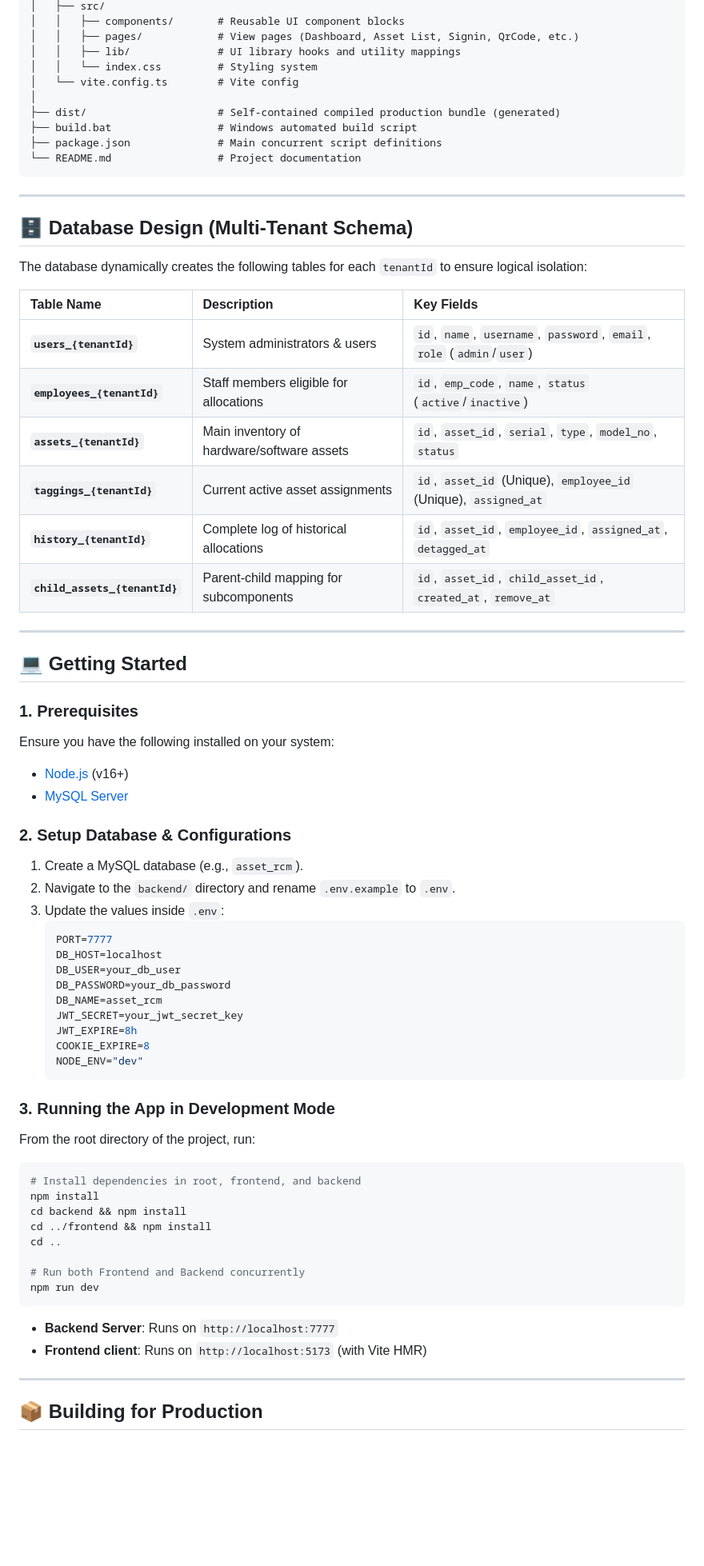
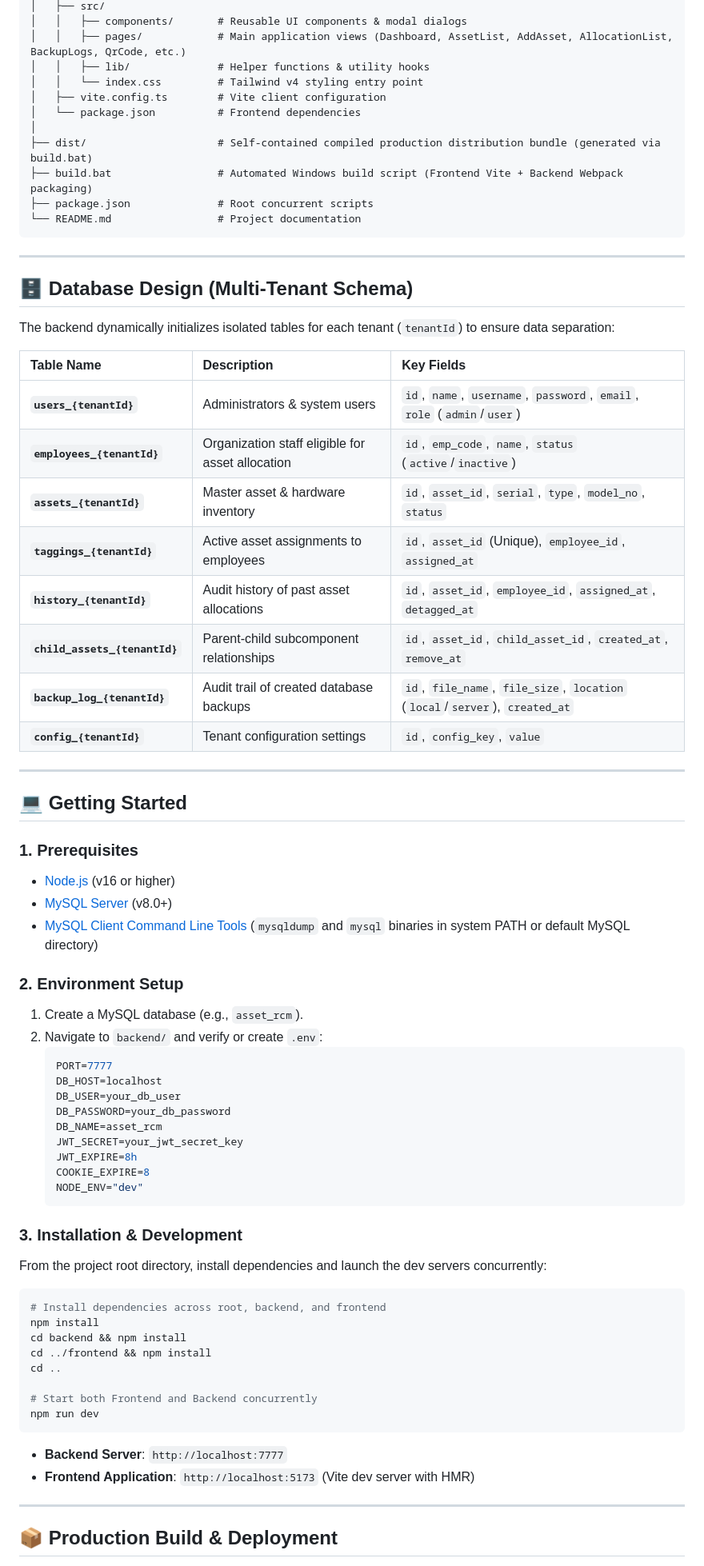
Before and after one commit to GBT-solutions/ams-valuercm, a Markdown page: README.md, the part around one of its changes. Shown at 80% size. GitHub-like rendering; blank space fills up the shorter version.

````diff
--- a/README.md
+++ b/README.md
@@ -52,13 +62,14 @@ A robust, enterprise-ready, multi-tenant **Asset Monitoring and Management Syste
 │   ├── src/
-│   │   ├── components/       # Reusable UI component blocks
-│   │   ├── pages/            # View pages (Dashboard, Asset List, Signin, QrCode, etc.)
-│   │   ├── lib/              # UI library hooks and utility mappings
-│   │   └── index.css         # Styling system
-│   └── vite.config.ts        # Vite config
+│   │   ├── components/       # Reusable UI components & modal dialogs
+│   │   ├── pages/            # Main application views (Dashboard, AssetList, AddAsset, AllocationList, BackupLogs, QrCode, etc.)
+│   │   ├── lib/              # Helper functions & utility hooks
+│   │   └── index.css         # Tailwind v4 styling entry point
+│   ├── vite.config.ts        # Vite client configuration
+│   └── package.json          # Frontend dependencies
 │
-├── dist/                     # Self-contained compiled production bundle (generated)
-├── build.bat                 # Windows automated build script
-├── package.json              # Main concurrent script definitions
+├── dist/                     # Self-contained compiled production distribution bundle (generated via build.bat)
+├── build.bat                 # Automated Windows build script (Frontend Vite + Backend Webpack packaging)
+├── package.json              # Root concurrent scripts
 └── README.md                 # Project documentation
 ```
 
@@ -66,59 +77,62 @@ A robust, enterprise-ready, multi-tenant **Asset Monitoring and Management Syste
 
 ## 🗄️ Database Design (Multi-Tenant Schema)
 
-The database dynamically creates the following tables for each `tenantId` to ensure logical isolation:
+The backend dynamically initializes isolated tables for each tenant (`tenantId`) to ensure data separation:
 
 | Table Name | Description | Key Fields |
 | :--- | :--- | :--- |
-| **`users_{tenantId}`** | System administrators & users | `id`, `name`, `username`, `password`, `email`, `role` (`admin`/`user`) |
-| **`employees_{tenantId}`** | Staff members eligible for allocations | `id`, `emp_code`, `name`, `status` (`active`/`inactive`) |
-| **`assets_{tenantId}`** | Main inventory of hardware/software assets | `id`, `asset_id`, `serial`, `type`, `model_no`, `status` |
-| **`taggings_{tenantId}`** | Current active asset assignments | `id`, `asset_id` (Unique), `employee_id` (Unique), `assigned_at` |
-| **`history_{tenantId}`** | Complete log of historical allocations | `id`, `asset_id`, `employee_id`, `assigned_at`, `detagged_at` |
-| **`child_assets_{tenantId}`**| Parent-child mapping for subcomponents | `id`, `asset_id`, `child_asset_id`, `created_at`, `remove_at` |
+| **`users_{tenantId}`** | Administrators & system users | `id`, `name`, `username`, `password`, `email`, `role` (`admin`/`user`) |
+| **`employees_{tenantId}`** | Organization staff eligible for asset allocation | `id`, `emp_code`, `name`, `status` (`active`/`inactive`) |
+| **`assets_{tenantId}`** | Master asset & hardware inventory | `id`, `asset_id`, `serial`, `type`, `model_no`, `status` |
+| **`taggings_{tenantId}`** | Active asset assignments to employees | `id`, `asset_id` (Unique), `employee_id`, `assigned_at` |
+| **`history_{tenantId}`** | Audit history of past asset allocations | `id`, `asset_id`, `employee_id`, `assigned_at`, `detagged_at` |
+| **`child_assets_{tenantId}`** | Parent-child subcomponent relationships | `id`, `asset_id`, `child_asset_id`, `created_at`, `remove_at` |
+| **`backup_log_{tenantId}`** | Audit trail of created database backups | `id`, `file_name`, `file_size`, `location` (`local`/`server`), `created_at` |
+| **`config_{tenantId}`** | Tenant configuration settings | `id`, `config_key`, `value` |
 
 ---
 
 ## 💻 Getting Started
 
 ### **1. Prerequisites**
-Ensure you have the following installed on your system:
-*   [Node.js](https://nodejs.org/) (v16+)
-*   [MySQL Server](https://www.mysql.com/)
+* [Node.js](https://nodejs.org/) (v16 or higher)
+* [MySQL Server](https://www.mysql.com/) (v8.0+)
+* [MySQL Client Command Line Tools](https://dev.mysql.com/downloads/) (`mysqldump` and `mysql` binaries in system PATH or default MySQL directory)
 
-### **2. Setup Database & Configurations**
-1.  Create a MySQL database (e.g., `asset_rcm`).
-2.  Navigate to the `backend/` directory and rename `.env.example` to `.env`.
-3.  Update the values inside `.env`:
-    ```env
-    PORT=7777
-    DB_HOST=localhost
-    DB_USER=your_db_user
-    DB_PASSWORD=your_db_password
-    DB_NAME=asset_rcm
-    JWT_SECRET=your_jwt_secret_key
-    JWT_EXPIRE=8h
-    COOKIE_EXPIRE=8
-    NODE_ENV="dev"
-    ```
+### **2. Environment Setup**
+1. Create a MySQL database (e.g., `asset_rcm`).
+2. Navigate to `backend/` and verify or create `.env`:
+   ```env
+   PORT=7777
+   DB_HOST=localhost
+   DB_USER=your_db_user
+   DB_PASSWORD=your_db_password
+   DB_NAME=asset_rcm
+   JWT_SECRET=your_jwt_secret_key
+   JWT_EXPIRE=8h
+   COOKIE_EXPIRE=8
+   NODE_ENV="dev"
+   ```
 
-### **3. Running the App in Development Mode**
+### **3. Installation & Development**
 
-From the root directory of the project, run:
+From the project root directory, install dependencies and launch the dev servers concurrently:
+
 ```bash
-# Install dependencies in root, frontend, and backend
+# Install dependencies across root, backend, and frontend
 npm install
 cd backend && npm install
 cd ../frontend && npm install
 cd ..
 
-# Run both Frontend and Backend concurrently
+# Start both Frontend and Backend concurrently
 npm run dev
 ```
-*   **Backend Server**: Runs on `http://localhost:7777`
-*   **Frontend client**: Runs on `http://localhost:5173` (with Vite HMR)
+
+* **Backend Server**: `http://localhost:7777`
+* **Frontend Application**: `http://localhost:5173` (Vite dev server with HMR)
 
 ---
 
-## 📦 Building for Production
+## 📦 Production Build & Deployment
 
````
Also changed, not shown: other parts of README.md (+60 -49 lines).
